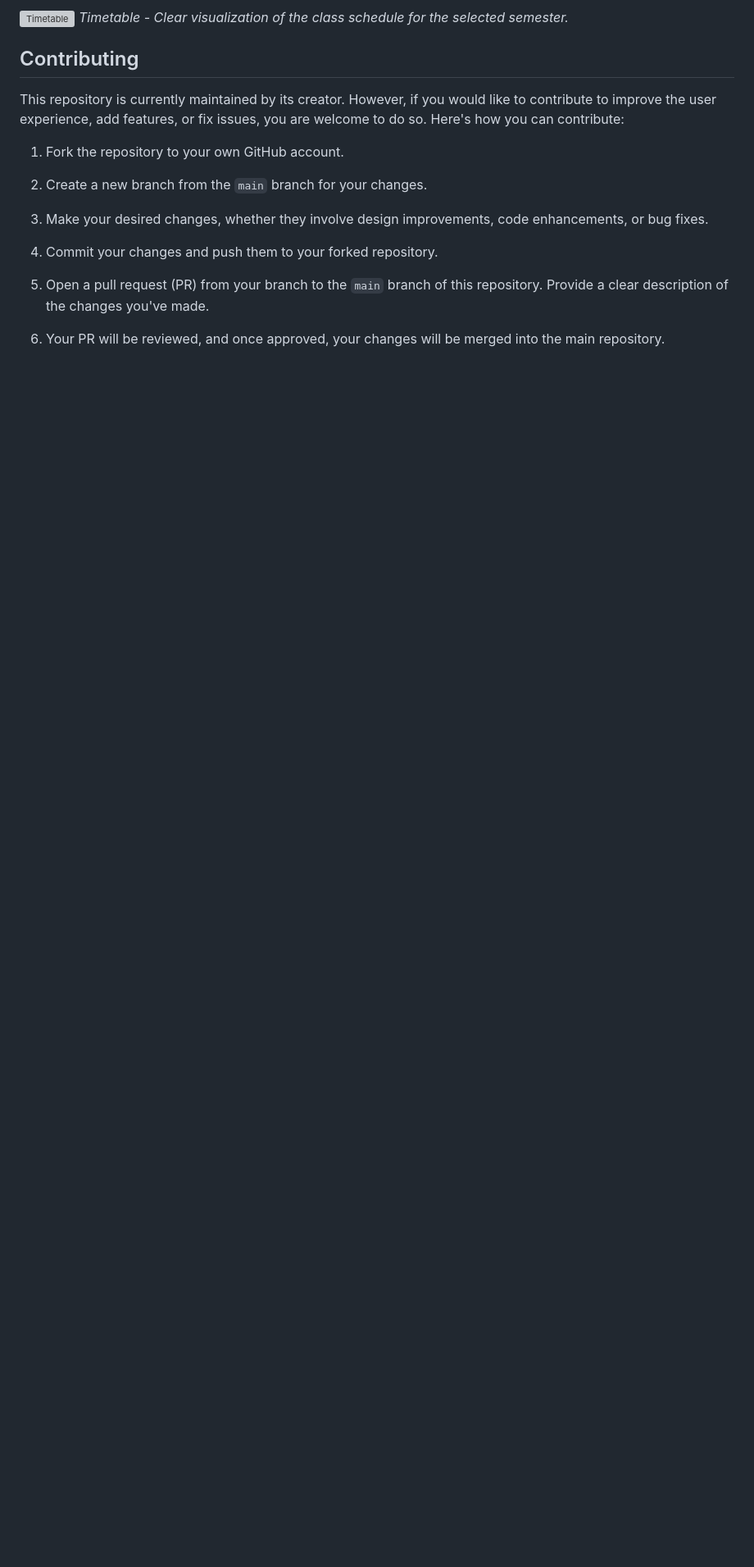
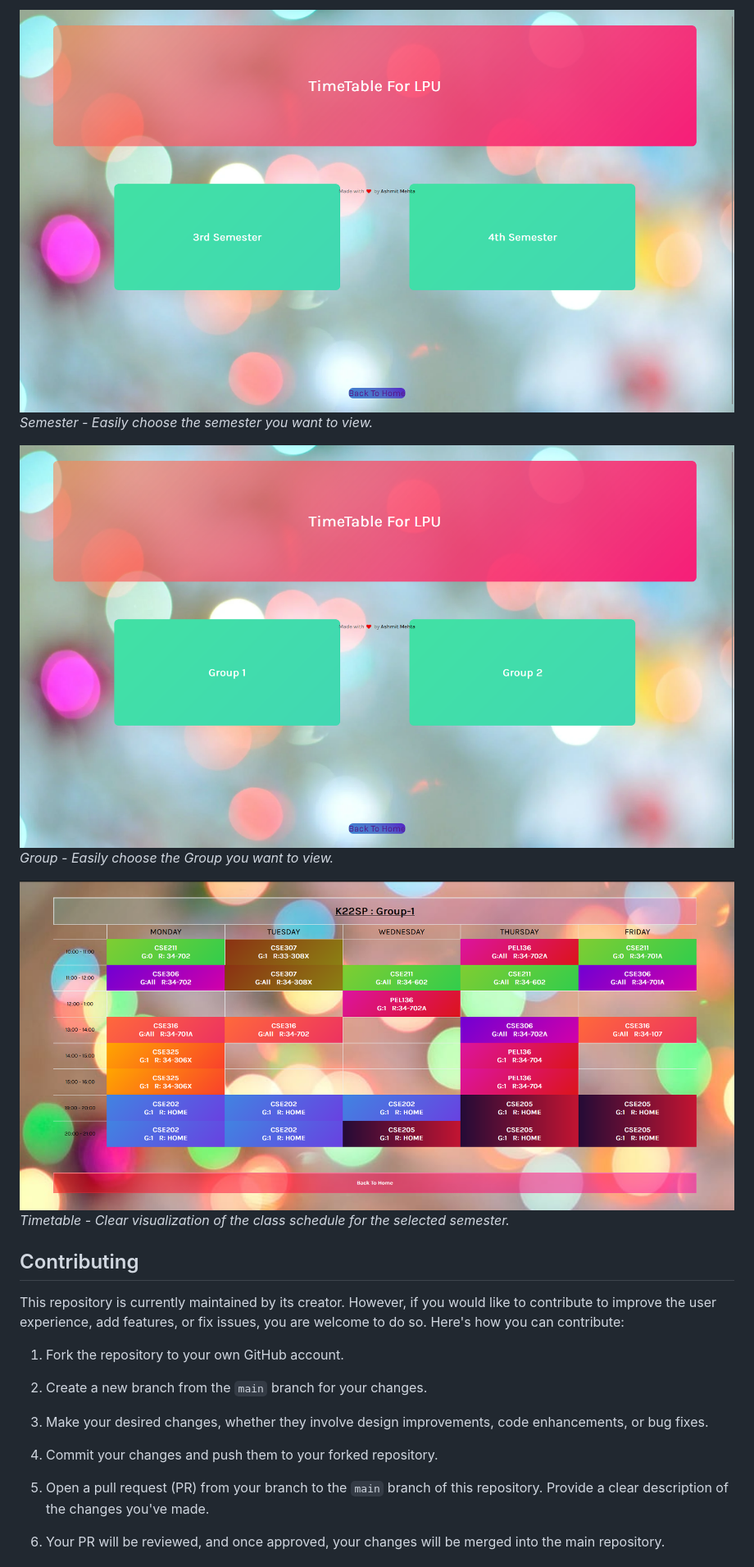
Before and after one commit to Ash-codes18/Timetable_LPU, a Markdown page: README.md, the part around the change printed below. Shown: that part at 82% size. GitHub-like rendering; pictures changed too: 2.png (added), 3.png (added), tt.png (added); blank space fills up the shorter version; grey boxes are pictures that could not be loaded.

Commit message:
-Added preview to the site in the README

```diff
--- a/README.md
+++ b/README.md
@@ -37,5 +37,11 @@ Here are some screenshots of the [lpu.web.app](https://lpu.web.app) website:
 
-![Timetable](/images/timetable.png)
+![Semester](2.png)
+*Semester - Easily choose the semester you want to view.*
+
+![Group](3.png)
+*Group - Easily choose the Group you want to view.*
+
+![Timetable](tt.png)
 *Timetable - Clear visualization of the class schedule for the selected semester.*
 
 ## Contributing
```
Also changed, not shown: other parts of README.md (+2 -2 lines), 1.png (added).
